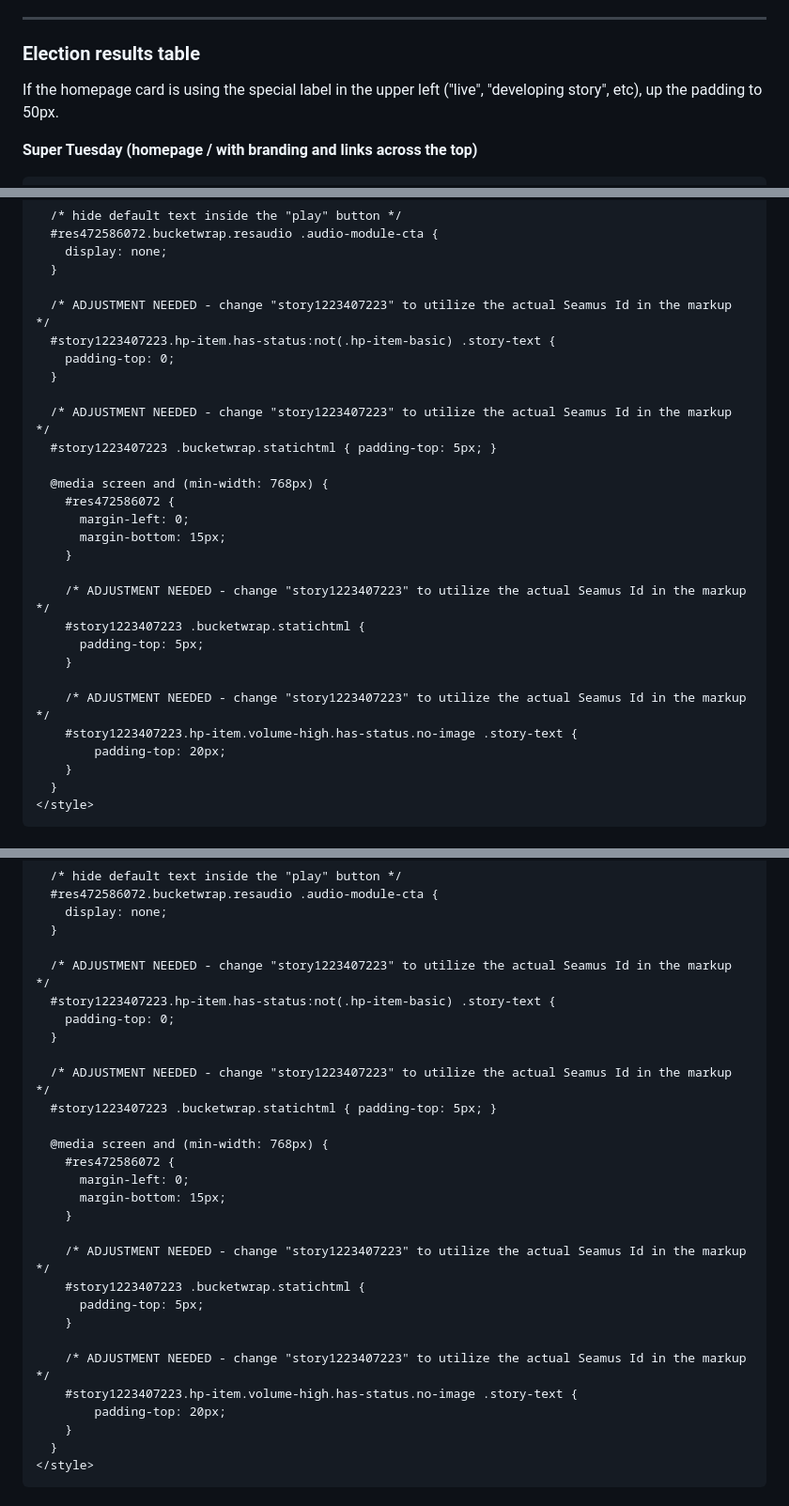
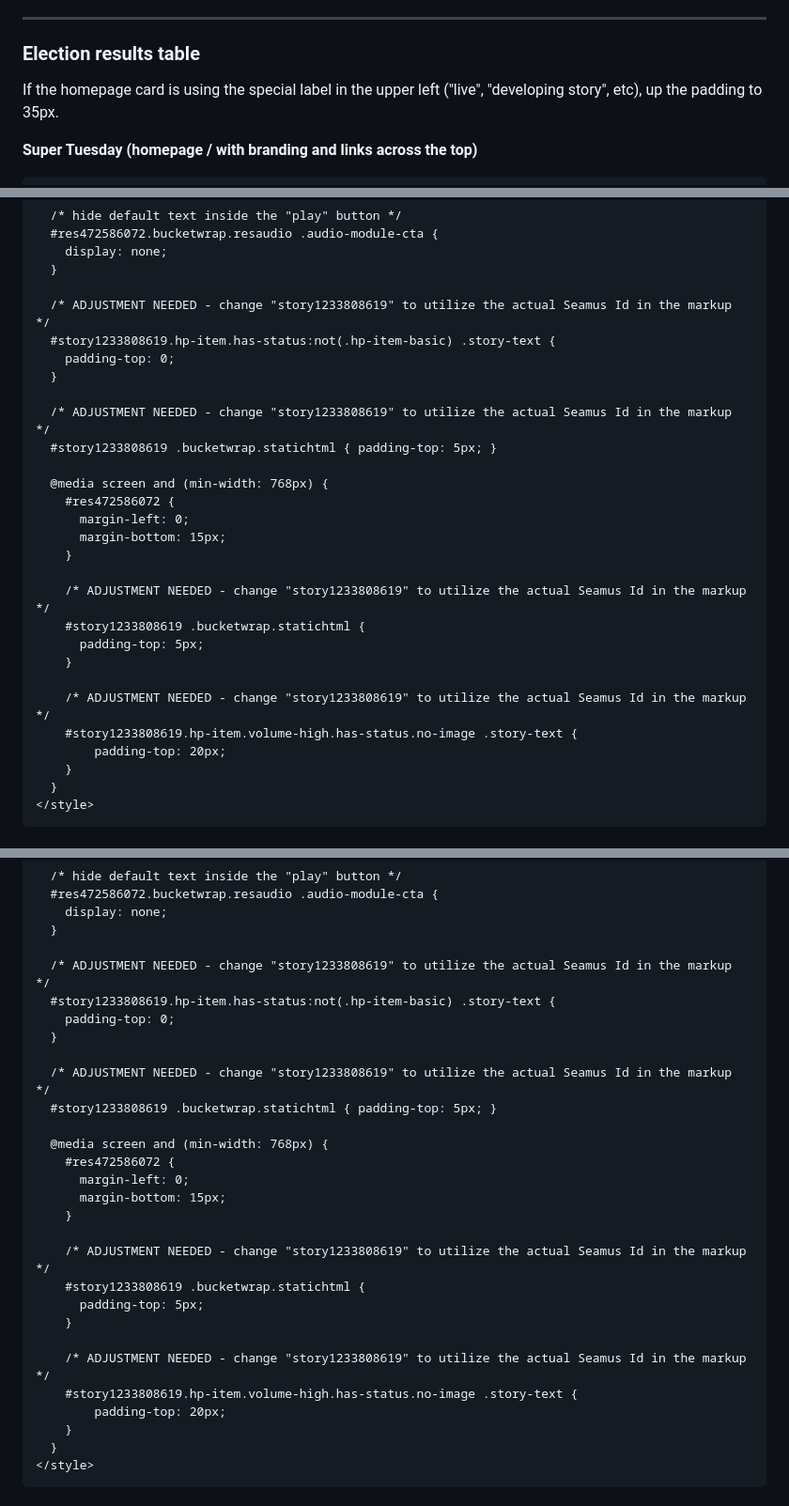
Before and after one commit to nprapps/elections24-primaries, a Markdown page: etc/homepage.md, 3 parts joined by grey strips. Shown at 94% size. Drawn GitHub-style.

Commit message:
homepage: update suggested padding

```diff
--- a/etc/homepage.md
+++ b/etc/homepage.md
@@ -12,7 +12,7 @@ Options:
 
 ### Election results table
 
-If the homepage card is using the special label in the upper left ("live", "developing story", etc), up the padding to 50px.
+If the homepage card is using the special label in the upper left ("live", "developing story", etc), up the padding to 35px.
 
 **Super Tuesday (homepage / with branding and links across the top)**
 
@@ -86,13 +86,13 @@ If the homepage card is using the special label in the upper left ("live", "deve
     display: none;
   }
 
-  /* ADJUSTMENT NEEDED - change "story1223407223" to utilize the actual Seamus Id in the markup */
-  #story1223407223.hp-item.has-status:not(.hp-item-basic) .story-text {
+  /* ADJUSTMENT NEEDED - change "story1233808619" to utilize the actual Seamus Id in the markup */
+  #story1233808619.hp-item.has-status:not(.hp-item-basic) .story-text {
     padding-top: 0;
   }
 
-  /* ADJUSTMENT NEEDED - change "story1223407223" to utilize the actual Seamus Id in the markup */
-  #story1223407223 .bucketwrap.statichtml { padding-top: 5px; }
+  /* ADJUSTMENT NEEDED - change "story1233808619" to utilize the actual Seamus Id in the markup */
+  #story1233808619 .bucketwrap.statichtml { padding-top: 5px; }
 
   @media screen and (min-width: 768px) {
     #res472586072 {
@@ -100,13 +100,13 @@ If the homepage card is using the special label in the upper left ("live", "deve
       margin-bottom: 15px;
     }
 
-    /* ADJUSTMENT NEEDED - change "story1223407223" to utilize the actual Seamus Id in the markup */
-    #story1223407223 .bucketwrap.statichtml {
+    /* ADJUSTMENT NEEDED - change "story1233808619" to utilize the actual Seamus Id in the markup */
+    #story1233808619 .bucketwrap.statichtml {
       padding-top: 5px;
     }
 
-    /* ADJUSTMENT NEEDED - change "story1223407223" to utilize the actual Seamus Id in the markup */
-    #story1223407223.hp-item.volume-high.has-status.no-image .story-text {
+    /* ADJUSTMENT NEEDED - change "story1233808619" to utilize the actual Seamus Id in the markup */
+    #story1233808619.hp-item.volume-high.has-status.no-image .story-text {
         padding-top: 20px;
     }
   }
@@ -174,13 +174,13 @@ Note: Someone from News Apps will need to change the references to `story1223407
     display: none;
   }
 
-  /* ADJUSTMENT NEEDED - change "story1223407223" to utilize the actual Seamus Id in the markup */
-  #story1223407223.hp-item.has-status:not(.hp-item-basic) .story-text {
+  /* ADJUSTMENT NEEDED - change "story1233808619" to utilize the actual Seamus Id in the markup */
+  #story1233808619.hp-item.has-status:not(.hp-item-basic) .story-text {
     padding-top: 0;
   }
 
-  /* ADJUSTMENT NEEDED - change "story1223407223" to utilize the actual Seamus Id in the markup */
-  #story1223407223 .bucketwrap.statichtml { padding-top: 5px; }
+  /* ADJUSTMENT NEEDED - change "story1233808619" to utilize the actual Seamus Id in the markup */
+  #story1233808619 .bucketwrap.statichtml { padding-top: 5px; }
 
   @media screen and (min-width: 768px) {
     #res472586072 {
@@ -188,13 +188,13 @@ Note: Someone from News Apps will need to change the references to `story1223407
       margin-bottom: 15px;
     }
 
-    /* ADJUSTMENT NEEDED - change "story1223407223" to utilize the actual Seamus Id in the markup */
-    #story1223407223 .bucketwrap.statichtml {
+    /* ADJUSTMENT NEEDED - change "story1233808619" to utilize the actual Seamus Id in the markup */
+    #story1233808619 .bucketwrap.statichtml {
       padding-top: 5px;
     }
 
-    /* ADJUSTMENT NEEDED - change "story1223407223" to utilize the actual Seamus Id in the markup */
-    #story1223407223.hp-item.volume-high.has-status.no-image .story-text {
+    /* ADJUSTMENT NEEDED - change "story1233808619" to utilize the actual Seamus Id in the markup */
+    #story1233808619.hp-item.volume-high.has-status.no-image .story-text {
         padding-top: 20px;
     }
   }
```
Also changed, not shown: other parts of etc/homepage.md (+4 -4 lines).
